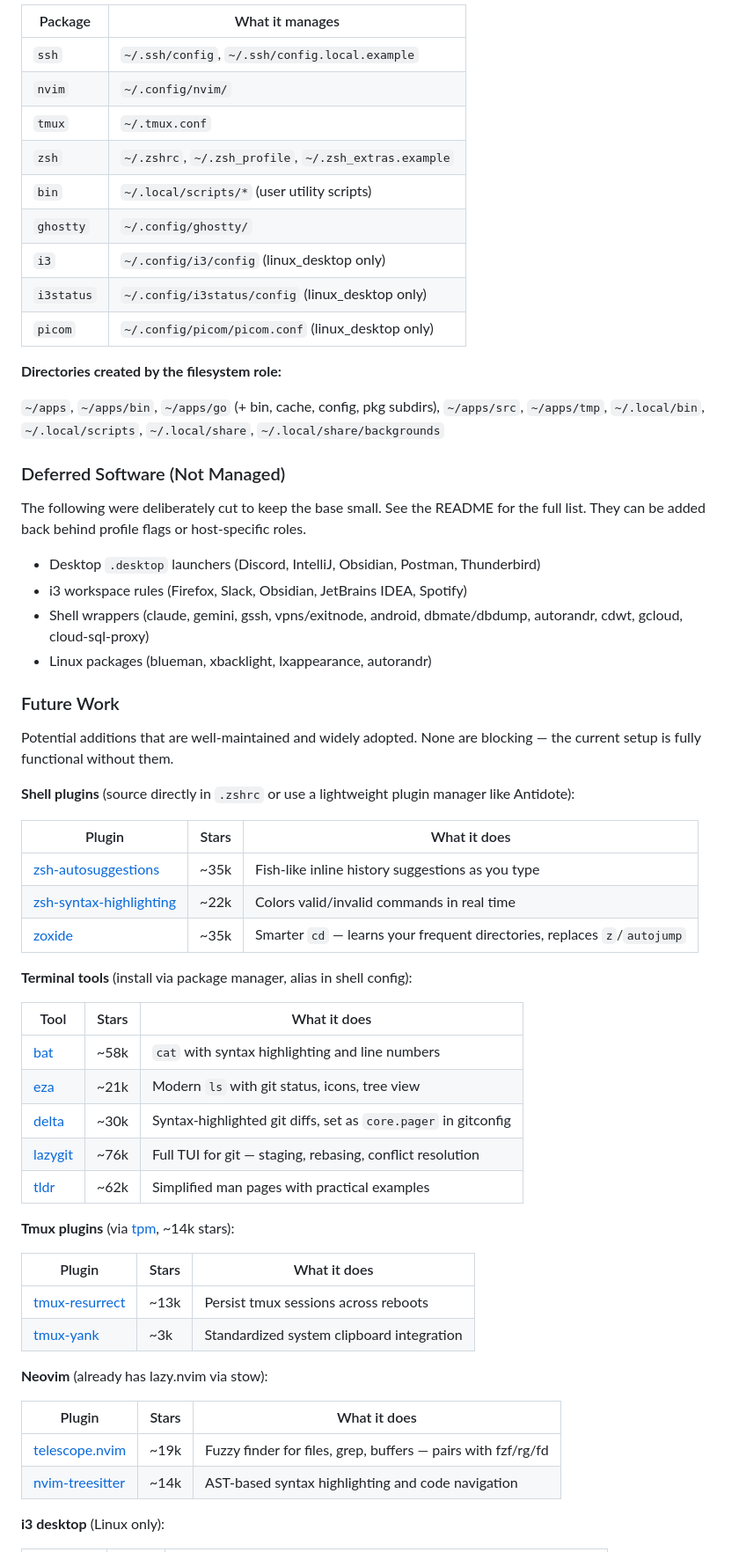
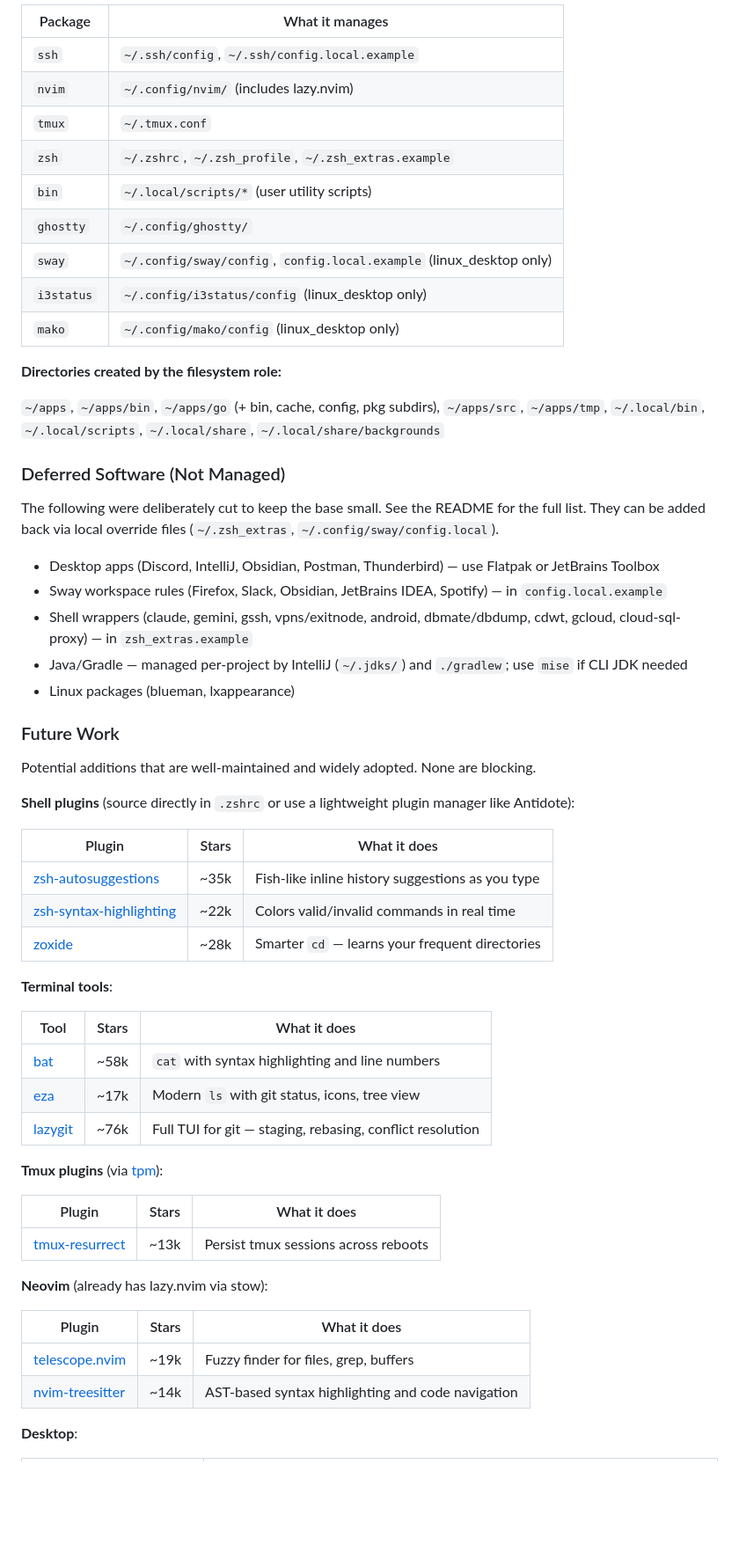
Before and after one commit to pashbylogan/dotfiles, a Markdown page: docs/design-history.md, the part around one of its changes. Shown at 88% size. Rendered like a GitHub page; blank space fills up the shorter version.

```diff
--- a/docs/design-history.md
+++ b/docs/design-history.md
@@ -463,14 +514,14 @@ All core CLI packages above via `brew install`, plus `ansible`. Ghostty via `bre
 | Package | What it manages |
 |---------|----------------|
 | `ssh` | `~/.ssh/config`, `~/.ssh/config.local.example` |
-| `nvim` | `~/.config/nvim/` |
+| `nvim` | `~/.config/nvim/` (includes lazy.nvim) |
 | `tmux` | `~/.tmux.conf` |
 | `zsh` | `~/.zshrc`, `~/.zsh_profile`, `~/.zsh_extras.example` |
 | `bin` | `~/.local/scripts/*` (user utility scripts) |
 | `ghostty` | `~/.config/ghostty/` |
-| `i3` | `~/.config/i3/config` (linux_desktop only) |
+| `sway` | `~/.config/sway/config`, `config.local.example` (linux_desktop only) |
 | `i3status` | `~/.config/i3status/config` (linux_desktop only) |
-| `picom` | `~/.config/picom/picom.conf` (linux_desktop only) |
+| `mako` | `~/.config/mako/config` (linux_desktop only) |
 
 **Directories created by the filesystem role:**
 
@@ -478,16 +529,17 @@ All core CLI packages above via `brew install`, plus `ansible`. Ghostty via `bre
 
 ### Deferred Software (Not Managed)
 
-The following were deliberately cut to keep the base small. See the README for the full list. They can be added back behind profile flags or host-specific roles.
+The following were deliberately cut to keep the base small. See the README for the full list. They can be added back via local override files (`~/.zsh_extras`, `~/.config/sway/config.local`).
 
-- Desktop `.desktop` launchers (Discord, IntelliJ, Obsidian, Postman, Thunderbird)
-- i3 workspace rules (Firefox, Slack, Obsidian, JetBrains IDEA, Spotify)
-- Shell wrappers (claude, gemini, gssh, vpns/exitnode, android, dbmate/dbdump, autorandr, cdwt, gcloud, cloud-sql-proxy)
-- Linux packages (blueman, xbacklight, lxappearance, autorandr)
+- Desktop apps (Discord, IntelliJ, Obsidian, Postman, Thunderbird) — use Flatpak or JetBrains Toolbox
+- Sway workspace rules (Firefox, Slack, Obsidian, JetBrains IDEA, Spotify) — in `config.local.example`
+- Shell wrappers (claude, gemini, gssh, vpns/exitnode, android, dbmate/dbdump, cdwt, gcloud, cloud-sql-proxy) — in `zsh_extras.example`
+- Java/Gradle — managed per-project by IntelliJ (`~/.jdks/`) and `./gradlew`; use `mise` if CLI JDK needed
+- Linux packages (blueman, lxappearance)
 
 ### Future Work
 
-Potential additions that are well-maintained and widely adopted. None are blocking — the current setup is fully functional without them.
+Potential additions that are well-maintained and widely adopted. None are blocking.
 
 **Shell plugins** (source directly in `.zshrc` or use a lightweight plugin manager like Antidote):
 
@@ -495,31 +547,28 @@ Potential additions that are well-maintained and widely adopted. None are blocki
 |--------|-------|-------------|
 | [zsh-autosuggestions](https://github.com/zsh-users/zsh-autosuggestions) | ~35k | Fish-like inline history suggestions as you type |
 | [zsh-syntax-highlighting](https://github.com/zsh-users/zsh-syntax-highlighting) | ~22k | Colors valid/invalid commands in real time |
-| [zoxide](https://github.com/ajeetdsouza/zoxide) | ~35k | Smarter `cd` — learns your frequent directories, replaces `z`/`autojump` |
+| [zoxide](https://github.com/ajeetdsouza/zoxide) | ~28k | Smarter `cd` — learns your frequent directories |
 
-**Terminal tools** (install via package manager, alias in shell config):
+**Terminal tools**:
 
 | Tool | Stars | What it does |
 |------|-------|-------------|
 | [bat](https://github.com/sharkdp/bat) | ~58k | `cat` with syntax highlighting and line numbers |
-| [eza](https://github.com/eza-community/eza) | ~21k | Modern `ls` with git status, icons, tree view |
-| [delta](https://github.com/dandavison/delta) | ~30k | Syntax-highlighted git diffs, set as `core.pager` in gitconfig |
+| [eza](https://github.com/eza-community/eza) | ~17k | Modern `ls` with git status, icons, tree view |
 | [lazygit](https://github.com/jesseduffield/lazygit) | ~76k | Full TUI for git — staging, rebasing, conflict resolution |
-| [tldr](https://github.com/tldr-pages/tldr) | ~62k | Simplified man pages with practical examples |
 
-**Tmux plugins** (via [tpm](https://github.com/tmux-plugins/tpm), ~14k stars):
+**Tmux plugins** (via [tpm](https://github.com/tmux-plugins/tpm)):
 
 | Plugin | Stars | What it does |
 |--------|-------|-------------|
 | [tmux-resurrect](https://github.com/tmux-plugins/tmux-resurrect) | ~13k | Persist tmux sessions across reboots |
-| [tmux-yank](https://github.com/tmux-plugins/tmux-yank) | ~3k | Standardized system clipboard integration |
 
 **Neovim** (already has lazy.nvim via stow):
 
 | Plugin | Stars | What it does |
 |--------|-------|-------------|
-| [telescope.nvim](https://github.com/nvim-telescope/telescope.nvim) | ~19k | Fuzzy finder for files, grep, buffers — pairs with fzf/rg/fd |
+| [telescope.nvim](https://github.com/nvim-telescope/telescope.nvim) | ~19k | Fuzzy finder for files, grep, buffers |
 | [nvim-treesitter](https://github.com/nvim-treesitter/nvim-treesitter) | ~14k | AST-based syntax highlighting and code navigation |
 
-**i3 desktop** (Linux only):
+**Desktop**:
 
```
Also changed, not shown: other parts of docs/design-history.md (+72 -22 lines).
